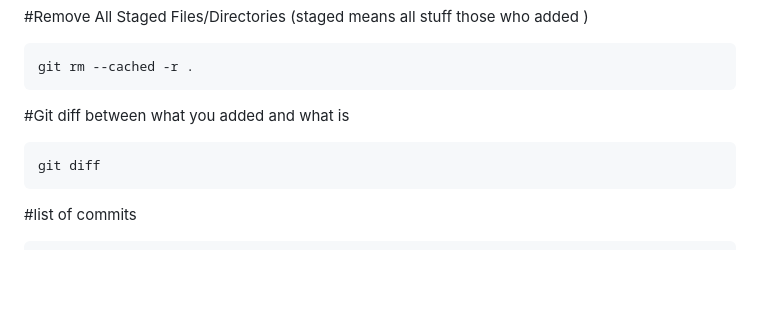
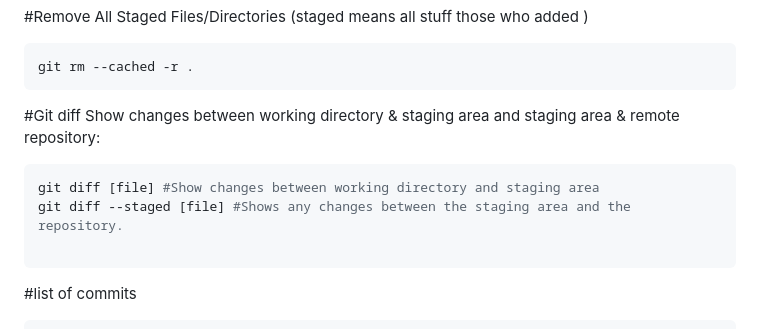
Before and after one commit to rfatolahzade/git-cheat-sheet, a Markdown page: README.md, the part around one of its changes. Drawn GitHub-style; blank space fills up the shorter version.

````diff
--- a/README.md
+++ b/README.md
@@ -25,9 +25,11 @@ git rm --cached  dummy.txt
 git rm --cached -r .
 ```
 
-#Git diff between what you added and what is
+#Git diff Show changes between working directory & staging area and staging area & remote repository:
 ```bash
-git diff
+git diff [file] #Show changes between working directory and staging area
+git diff --staged [file] #Shows any changes between the staging area and the repository.
+
 ```
 #list of commits
 ```bash
````
Also changed, not shown: other parts of README.md (+0 -1 lines).
